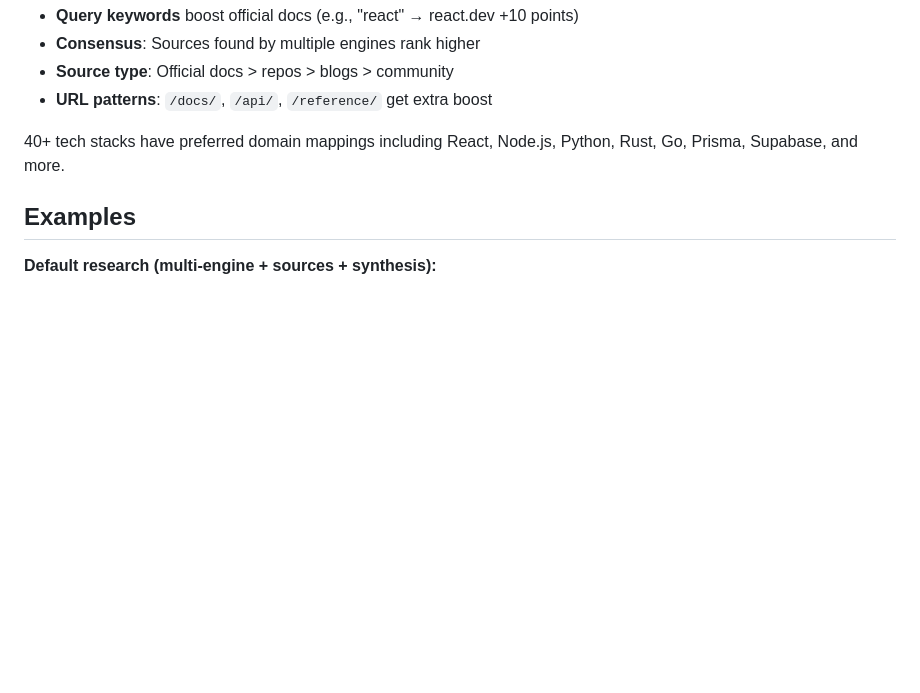
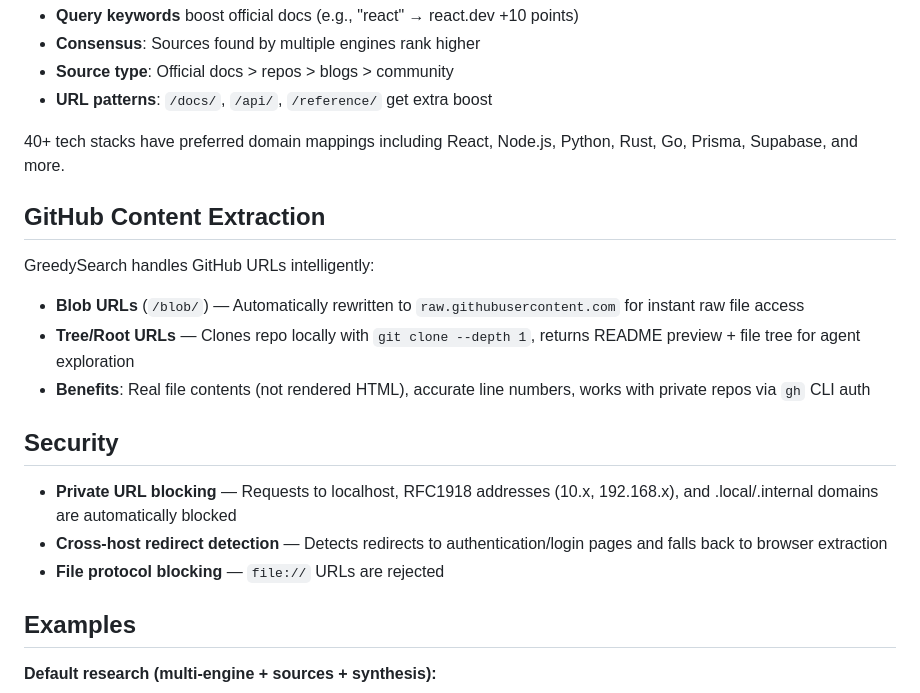
Before and after one commit to apmantza/GreedySearch-pi, a Markdown page: README.md, the part around the change. GitHub-like rendering; blank space fills up the shorter version.

Commit message:
docs: update CHANGELOG and README for v1.6.5 features

```diff
--- a/README.md
+++ b/README.md
@@ -99,6 +99,20 @@ Sources are now ranked using query-aware domain boosting:
 - **URL patterns**: `/docs/`, `/api/`, `/reference/` get extra boost
 
 40+ tech stacks have preferred domain mappings including React, Node.js, Python, Rust, Go, Prisma, Supabase, and more.
+
+## GitHub Content Extraction
+
+GreedySearch handles GitHub URLs intelligently:
+
+- **Blob URLs** (`/blob/`) — Automatically rewritten to `raw.githubusercontent.com` for instant raw file access
+- **Tree/Root URLs** — Clones repo locally with `git clone --depth 1`, returns README preview + file tree for agent exploration
+- **Benefits**: Real file contents (not rendered HTML), accurate line numbers, works with private repos via `gh` CLI auth
+
+## Security
+
+- **Private URL blocking** — Requests to localhost, RFC1918 addresses (10.x, 192.168.x), and .local/.internal domains are automatically blocked
+- **Cross-host redirect detection** — Detects redirects to authentication/login pages and falls back to browser extraction
+- **File protocol blocking** — `file://` URLs are rejected
 
 ## Examples
 
```
Also changed, not shown: CHANGELOG.md (+14 -0 lines).
